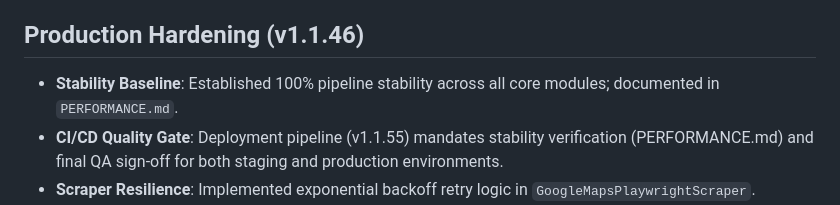
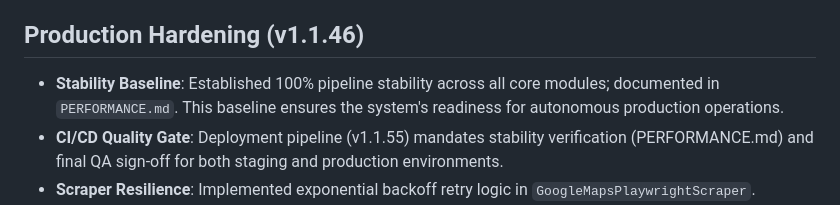
Before and after one commit to robertpelloni/psytrance_night_outreach_agent, a Markdown page: MEMORY.md, the part around the change. Rendered like a GitHub page.

```diff
--- a/MEMORY.md
+++ b/MEMORY.md
@@ -10,7 +10,7 @@
 - Flask for the HITL dashboard.
 
 ## Production Hardening (v1.1.46)
-- **Stability Baseline**: Established 100% pipeline stability across all core modules; documented in `PERFORMANCE.md`.
+- **Stability Baseline**: Established 100% pipeline stability across all core modules; documented in `PERFORMANCE.md`. This baseline ensures the system's readiness for autonomous production operations.
 - **CI/CD Quality Gate**: Deployment pipeline (v1.1.55) mandates stability verification (PERFORMANCE.md) and final QA sign-off for both staging and production environments.
 - **Scraper Resilience**: Implemented exponential backoff retry logic in `GoogleMapsPlaywrightScraper`.
 - **Dynamic Proxy Rotation**: Implemented `ProxyRotator` with health tracking, success/failure reporting, and exponential backoff blacklisting (`fails^2 * 10s`).
```
Also changed, not shown: ROADMAP.md (+1 -1 lines), TODO.md (+1 -0 lines).
